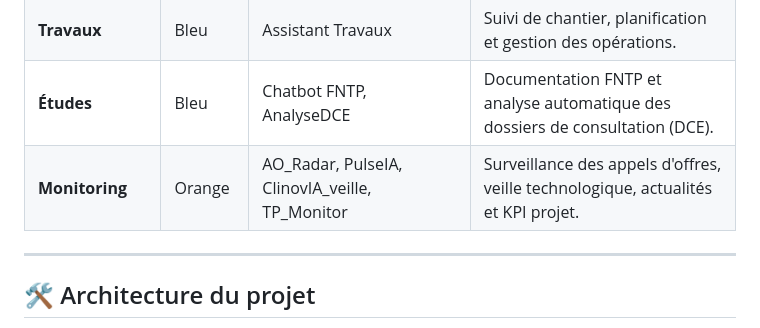
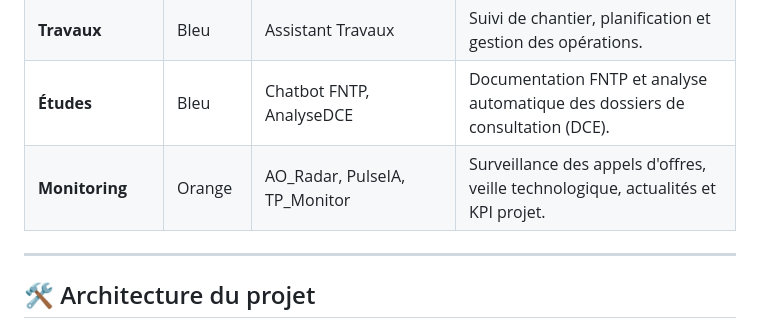
Before and after one commit to Prospectives94/vitrine, a Markdown page: README.md, the part around the change. Rendered like a GitHub page.

Commit message:
clinovIA
trait complet de l'agent clinovIA

```diff
--- a/README.md
+++ b/README.md
@@ -29,7 +29,7 @@ Le portail offre une interface utilisateur haut de gamme avec un design sombre (
 | **Ressources Humaines** | Orange | Assistant RH | Congés, paie, formations et conventions collectives. |
 | **Travaux** | Bleu | Assistant Travaux | Suivi de chantier, planification et gestion des opérations. |
 | **Études** | Bleu | Chatbot FNTP, AnalyseDCE | Documentation FNTP et analyse automatique des dossiers de consultation (DCE). |
-| **Monitoring** | Orange | AO_Radar, PulseIA, ClinovIA_veille, TP_Monitor | Surveillance des appels d'offres, veille technologique, actualités et KPI projet. |
+| **Monitoring** | Orange | AO_Radar, PulseIA, TP_Monitor | Surveillance des appels d'offres, veille technologique, actualités et KPI projet. |
 
 ---
 
```
